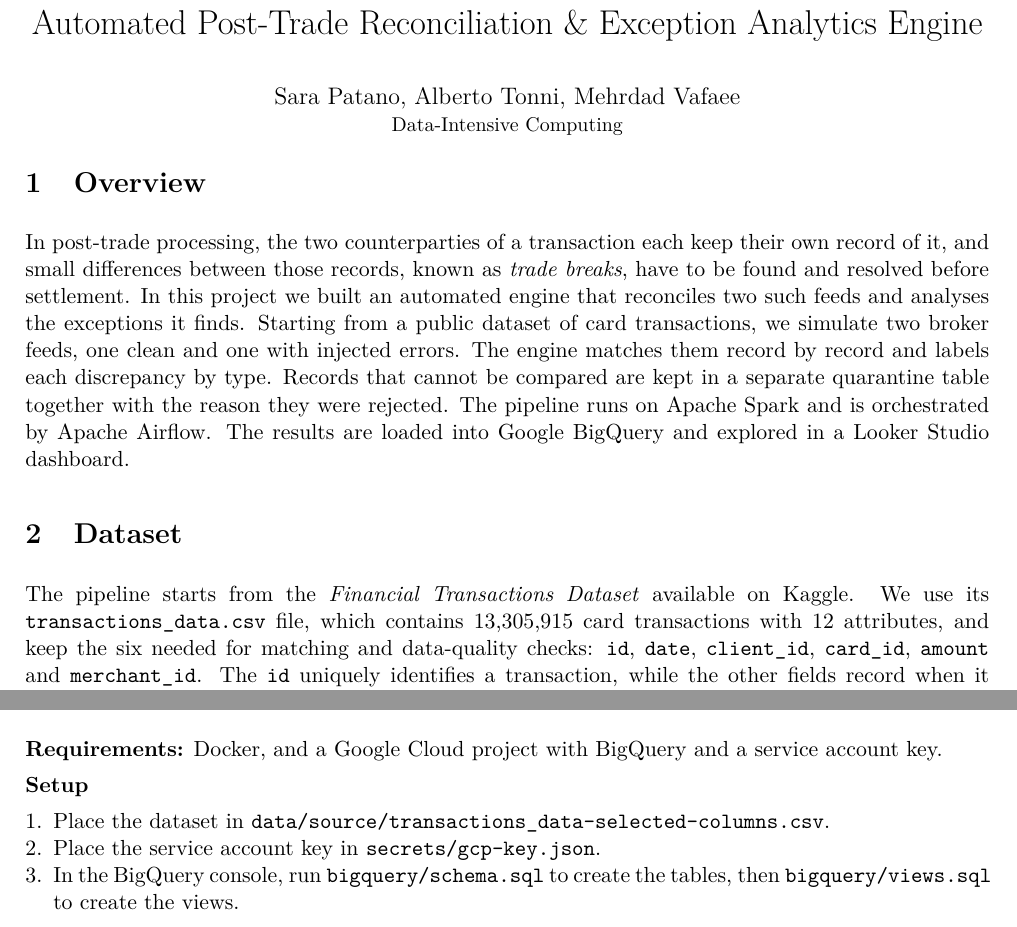
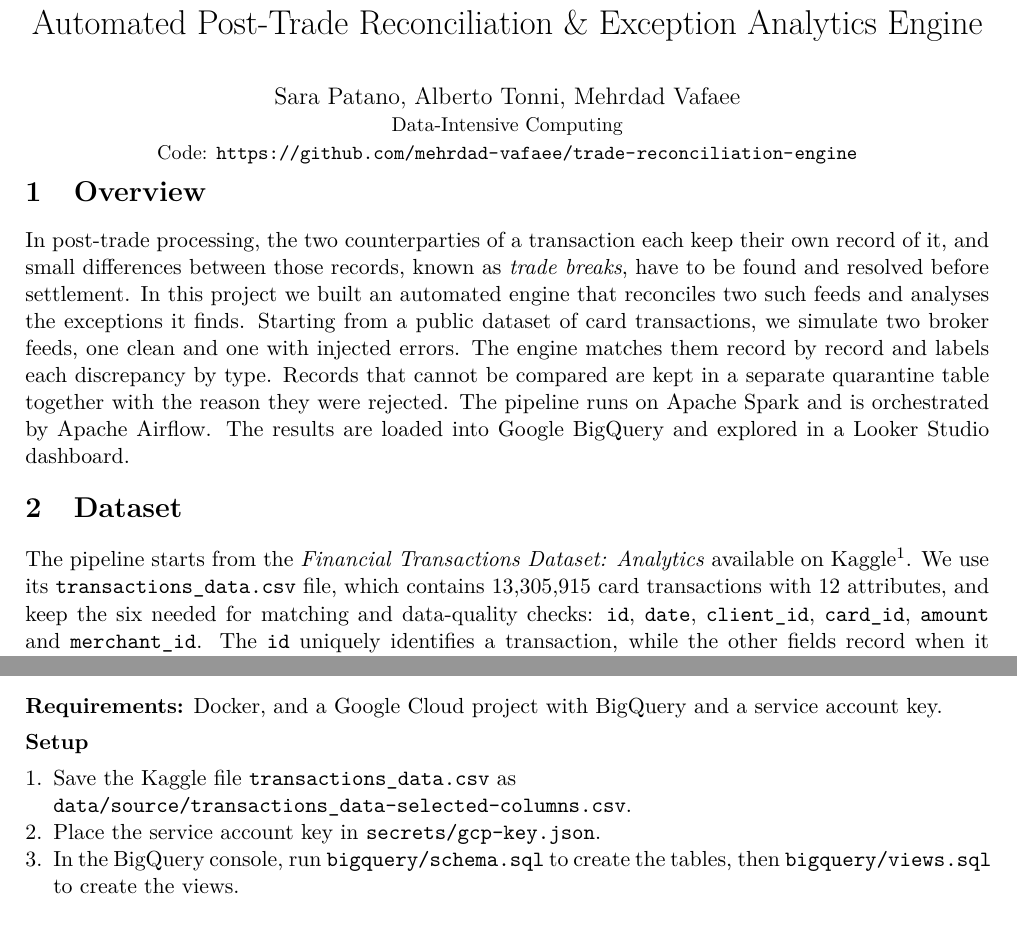
Before and after one commit to mehrdad-vafaee/trade-reconciliation-engine, a LaTeX document (report/report.tex): two parts of pages 1 and 3 of 3, joined at a grey line, cut so that both start at the same text. Compiled offline with pdfLaTeX.

Commit message:
Expand README and add links to report
- Added setup and run instructions
- Documented repository structure
- Added repository and Kaggle links
- Kept report within three pages

```diff
--- a/report/report.tex
+++ b/report/report.tex
@@ -6,6 +6,7 @@
 \usepackage{xcolor}
 \usepackage{enumitem}
 \usepackage{caption}
+\usepackage[compact]{titlesec}
 \usepackage[hidelinks]{hyperref}
 \setlist{nosep,leftmargin=*}
 \captionsetup{font=small}
@@ -16,7 +17,7 @@
 \newcommand{\code}[1]{\texttt{#1}}
 
 \title{\vspace{-1.5cm}Automated Post-Trade Reconciliation \& Exception Analytics Engine}
-\author{Sara Patano, Alberto Tonni, Mehrdad Vafaee\\\small Data-Intensive Computing}
+\author{Sara Patano, Alberto Tonni, Mehrdad Vafaee\\\small Data-Intensive Computing\\\small Code: \url{https://github.com/mehrdad-vafaee/trade-reconciliation-engine}}
 \date{}
 
 \begin{document}
@@ -33,7 +34,7 @@ The pipeline runs on Apache Spark and is orchestrated by Apache Airflow.
 The results are loaded into Google BigQuery and explored in a Looker Studio dashboard.
 
 \section{Dataset}
-The pipeline starts from the \emph{Financial Transactions Dataset} available on Kaggle.
+The pipeline starts from the \emph{Financial Transactions Dataset: Analytics} available on Kaggle\footnote{\url{https://www.kaggle.com/datasets/computingvictor/transactions-fraud-datasets}}.
 We use its \code{transactions\_data.csv} file, which contains 13,305,915 card transactions with 12 attributes, and keep the six needed for matching and data-quality checks: \code{id}, \code{date}, \code{client\_id}, \code{card\_id}, \code{amount} and \code{merchant\_id}.
 The \code{id} uniquely identifies a transaction, while the other fields record when it happened, the client and card involved, the amount and the merchant.
 
@@ -106,7 +107,7 @@ The pipeline runs as a batch on demand; the next step is a daily schedule fed by
 
 \textbf{Setup}
 \begin{enumerate}
-  \item Place the dataset in \code{data/source/transactions\_data-selected-columns.csv}.
+  \item Save the Kaggle file \code{transactions\_data.csv} as\\\code{data/source/transactions\_data-selected-columns.csv}.
   \item Place the service account key in \code{secrets/gcp-key.json}.
   \item In the BigQuery console, run \code{bigquery/schema.sql} to create the tables, then \code{bigquery/views.sql} to create the views.
 \end{enumerate}
```
Also changed, not shown: README.md, report/report.pdf, report/report.tex (2 more changed lines).
